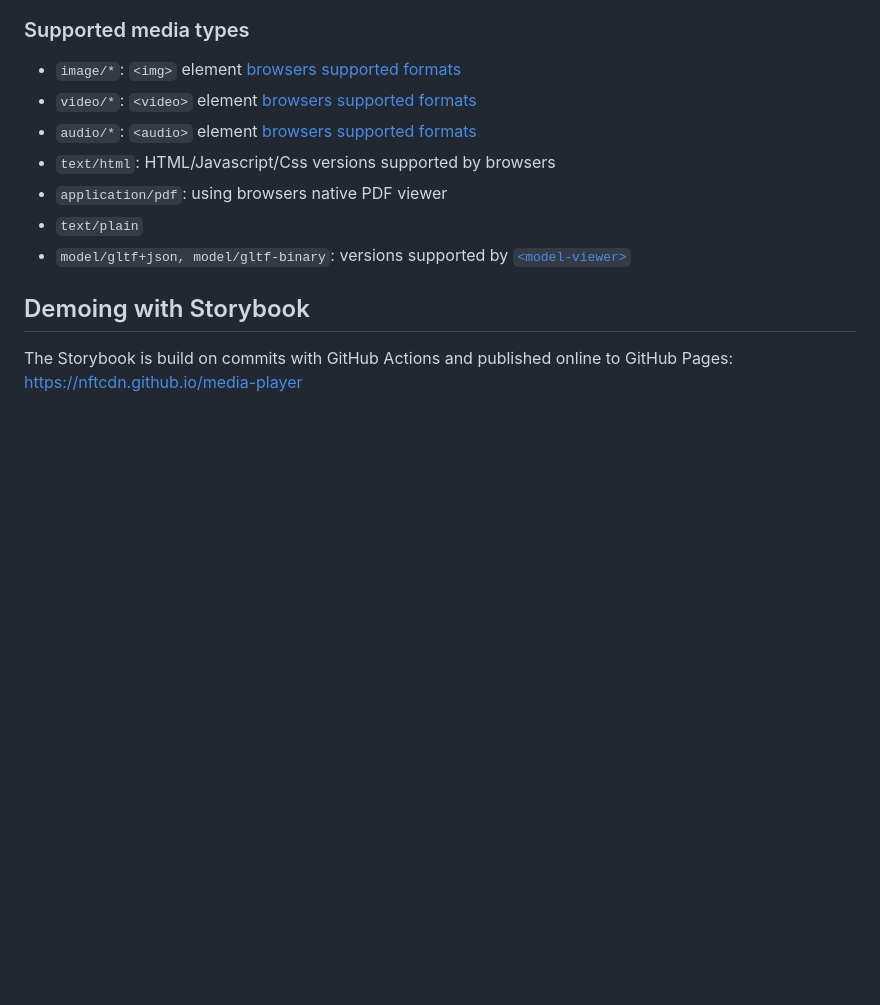
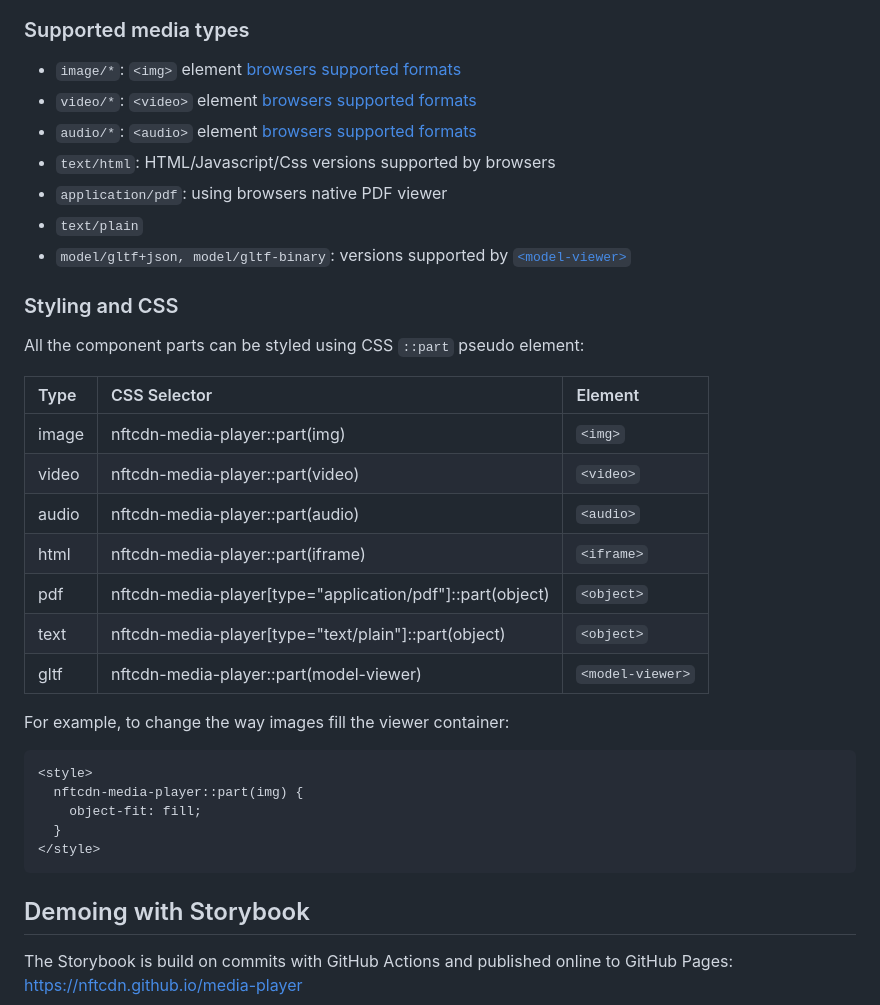
Before and after one commit to nftcdn/media-player, a Markdown page: README.md, the part around the change printed below. Rendered like a GitHub page; blank space fills up the shorter version.

Commit message:
readme: add styling section

````diff
--- a/README.md
+++ b/README.md
@@ -55,6 +55,30 @@ npm i nftcdn-media-player
 - `application/pdf`: using browsers native PDF viewer
 - `text/plain`
 - `model/gltf+json, model/gltf-binary`: versions supported by [`<model-viewer>`](https://modelviewer.dev/)
+
+### Styling and CSS
+
+All the component parts can be styled using CSS `::part` pseudo element:
+
+| Type  | CSS Selector                                              | Element          |
+| :---- | :-------------------------------------------------------- | :--------------- |
+| image | nftcdn-media-player::part(img)                            | `<img>`          |
+| video | nftcdn-media-player::part(video)                          | `<video>`        |
+| audio | nftcdn-media-player::part(audio)                          | `<audio>`        |
+| html  | nftcdn-media-player::part(iframe)                         | `<iframe>`       |
+| pdf   | nftcdn-media-player[type="application/pdf"]::part(object) | `<object>`       |
+| text  | nftcdn-media-player[type="text/plain"]::part(object)      | `<object>`       |
+| gltf  | nftcdn-media-player::part(model-viewer)                   | `<model-viewer>` |
+
+For example, to change the way images fill the viewer container:
+
+```html
+<style>
+  nftcdn-media-player::part(img) {
+    object-fit: fill;
+  }
+</style>
+```
 
 ## Demoing with Storybook
 
````
Also changed, not shown: other parts of README.md (+7 -7 lines).
